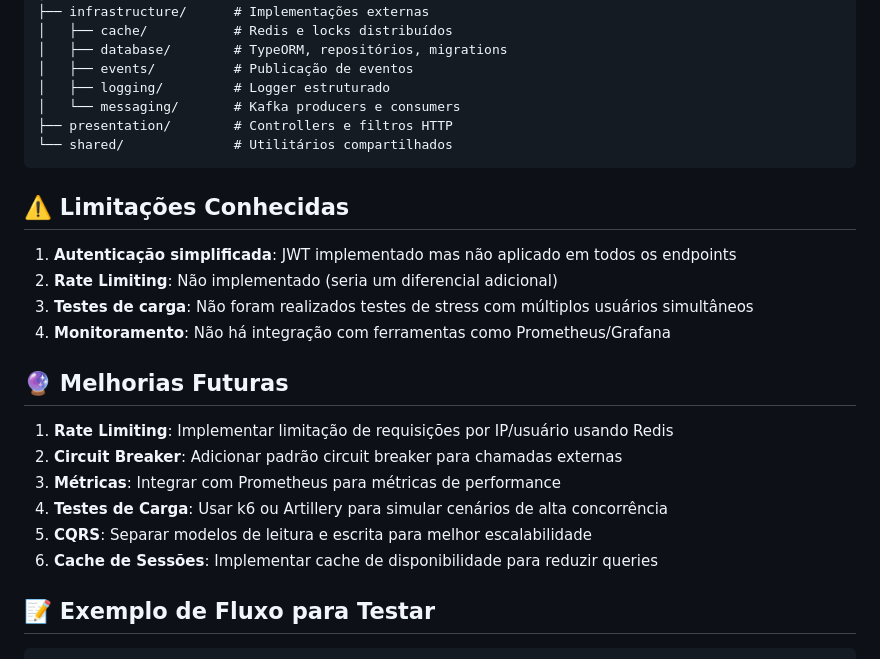
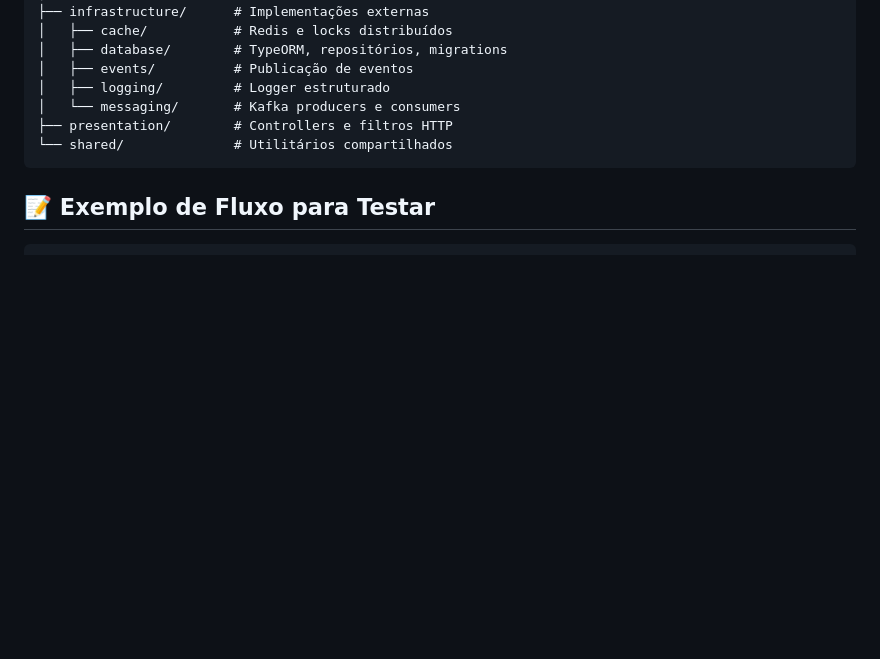
Before and after one commit to gusttavosants/SystemFromCinema, a Markdown page: README.md, the part around the change. Drawn GitHub-style; blank space fills up the shorter version.

Commit message:
docs: remove limitations and future improvements sections

````diff
--- a/README.md
+++ b/README.md
@@ -269,22 +269,6 @@ src/
 └── shared/              # Utilitários compartilhados
 ```
 
-## ⚠️ Limitações Conhecidas
-
-1. **Autenticação simplificada**: JWT implementado mas não aplicado em todos os endpoints
-2. **Rate Limiting**: Não implementado (seria um diferencial adicional)
-3. **Testes de carga**: Não foram realizados testes de stress com múltiplos usuários simultâneos
-4. **Monitoramento**: Não há integração com ferramentas como Prometheus/Grafana
-
-## 🔮 Melhorias Futuras
-
-1. **Rate Limiting**: Implementar limitação de requisições por IP/usuário usando Redis
-2. **Circuit Breaker**: Adicionar padrão circuit breaker para chamadas externas
-3. **Métricas**: Integrar com Prometheus para métricas de performance
-4. **Testes de Carga**: Usar k6 ou Artillery para simular cenários de alta concorrência
-5. **CQRS**: Separar modelos de leitura e escrita para melhor escalabilidade
-6. **Cache de Sessões**: Implementar cache de disponibilidade para reduzir queries
-
 ## 📝 Exemplo de Fluxo para Testar
 
 ```bash
````
